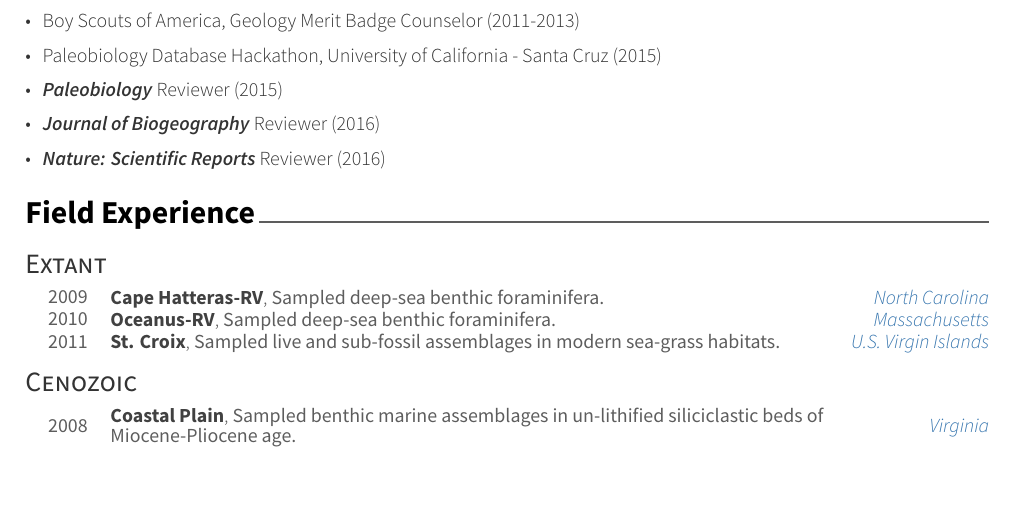
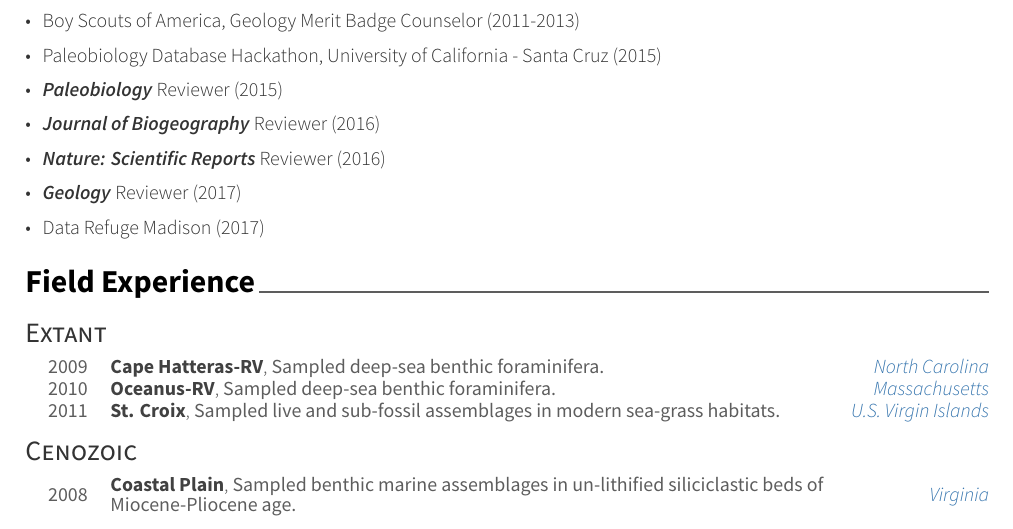
Before and after one commit to aazaff/portfolio, a LaTeX CV (cv/resume.tex): part of page 3 of 3, cut so that both start at the same text, the shorter picture padded with empty space. The pictures show the PDF file cv/resume.pdf that the author committed with the source.

Commit message:
updated cv

```diff
--- a/cv/resume.tex
+++ b/cv/resume.tex
@@ -133,6 +133,8 @@
 \item{\textbf{\textit{Paleobiology}} Reviewer (2015)}
 \item{\textbf{\textit{Journal of Biogeography}} Reviewer (2016)}
 \item{\textbf{\textit{Nature: Scientific Reports}} Reviewer (2016)}
+\item{\textbf{\textit{Geology}} Reviewer (2017)}
+\item{Data Refuge Madison (2017)}
 \end{itemize}
 
 \import{\sectiondir}{honors.tex}
```
Also changed, not shown: cv/resume.pdf, cv/resume.tex (2 more changed lines), 3 other files.
